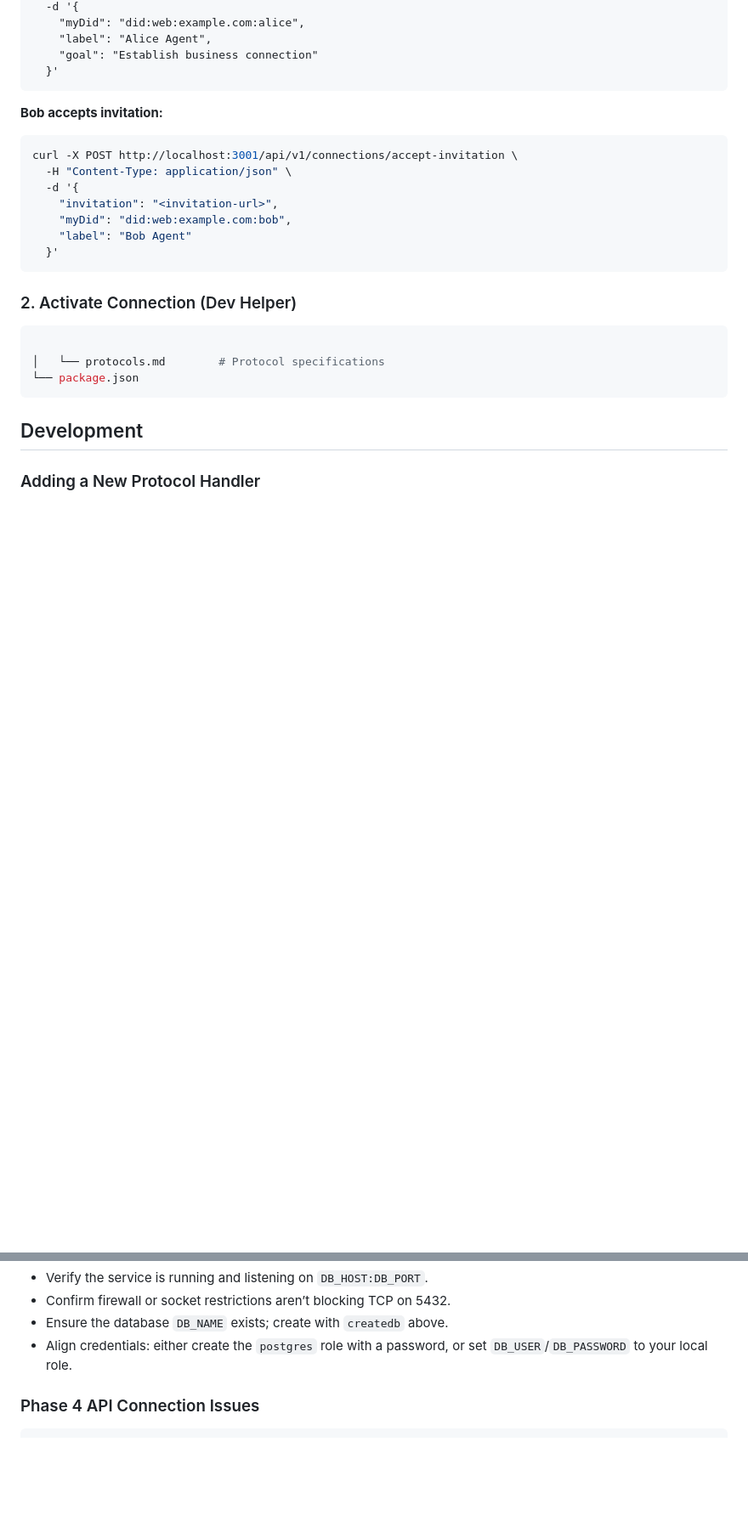
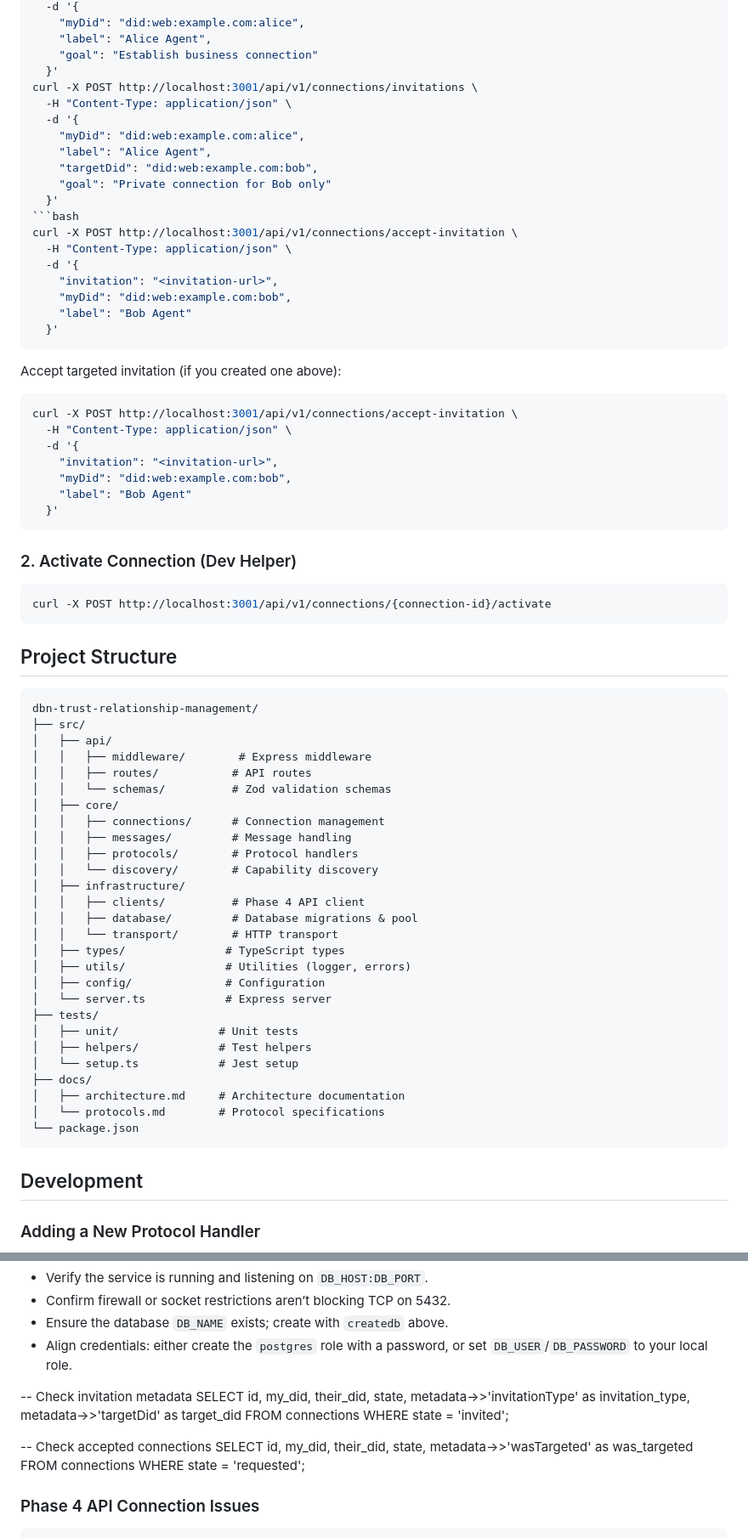
Before and after one commit to scanon56/dbn-trust-relationship-management, a Markdown page: README.md, 2 parts joined by grey strips. Shown at 85% size. Rendered like a GitHub page; blank space fills up the shorter version.

Commit message:
docs: clean README examples, restore project structure, add DB helper quick-start, remove stray snippets

````diff
--- a/README.md
+++ b/README.md
@@ -120,9 +51,25 @@ curl -X POST http://localhost:3001/api/v1/connections/invitations \
     "label": "Alice Agent",
     "goal": "Establish business connection"
   }'
+curl -X POST http://localhost:3001/api/v1/connections/invitations \
+  -H "Content-Type: application/json" \
+  -d '{
+    "myDid": "did:web:example.com:alice",
+    "label": "Alice Agent",
+    "targetDid": "did:web:example.com:bob",
+    "goal": "Private connection for Bob only"
+  }'
+```bash
+curl -X POST http://localhost:3001/api/v1/connections/accept-invitation \
+  -H "Content-Type: application/json" \
+  -d '{
+    "invitation": "<invitation-url>",
+    "myDid": "did:web:example.com:bob",
+    "label": "Bob Agent"
+  }'
 ```
 
-**Bob accepts invitation:**
+Accept targeted invitation (if you created one above):
 ```bash
 curl -X POST http://localhost:3001/api/v1/connections/accept-invitation \
   -H "Content-Type: application/json" \
@@ -135,7 +82,36 @@ curl -X POST http://localhost:3001/api/v1/connections/accept-invitation \
 
 ### 2. Activate Connection (Dev Helper)
 ```bash
+curl -X POST http://localhost:3001/api/v1/connections/{connection-id}/activate
+```
 
+## Project Structure
+```
+dbn-trust-relationship-management/
+├── src/
+│   ├── api/
+│   │   ├── middleware/        # Express middleware
+│   │   ├── routes/           # API routes
+│   │   └── schemas/          # Zod validation schemas
+│   ├── core/
+│   │   ├── connections/      # Connection management
+│   │   ├── messages/         # Message handling
+│   │   ├── protocols/        # Protocol handlers
+│   │   └── discovery/        # Capability discovery
+│   ├── infrastructure/
+│   │   ├── clients/          # Phase 4 API client
+│   │   ├── database/         # Database migrations & pool
+│   │   └── transport/        # HTTP transport
+│   ├── types/               # TypeScript types
+│   ├── utils/               # Utilities (logger, errors)
+│   ├── config/              # Configuration
+│   └── server.ts            # Express server
+├── tests/
+│   ├── unit/               # Unit tests
+│   ├── helpers/            # Test helpers
+│   └── setup.ts            # Jest setup
+├── docs/
+│   ├── architecture.md     # Architecture documentation
 │   └── protocols.md        # Protocol specifications
 └── package.json
 ```
@@ -202,6 +178,28 @@ If you see ECONNREFUSED during `npm run migrate`:
 - Confirm firewall or socket restrictions aren’t blocking TCP on 5432.
 - Ensure the database `DB_NAME` exists; create with `createdb` above.
 - Align credentials: either create the `postgres` role with a password, or set `DB_USER`/`DB_PASSWORD` to your local role.
+
+-- Check invitation metadata
+SELECT
+  id,
+  my_did,
+  their_did,
+  state,
+  metadata->>'invitationType' as invitation_type,
+  metadata->>'targetDid' as target_did
+FROM connections
+WHERE state = 'invited';
+
+-- Check accepted connections
+SELECT
+  id,
+  my_did,
+  their_did,
+  state,
+  metadata->>'wasTargeted' as was_targeted
+FROM connections
+WHERE state = 'requested';
+
 
 ### Phase 4 API Connection Issues
 ```bash
````
Also changed, not shown: other parts of README.md (+8 -77 lines).
